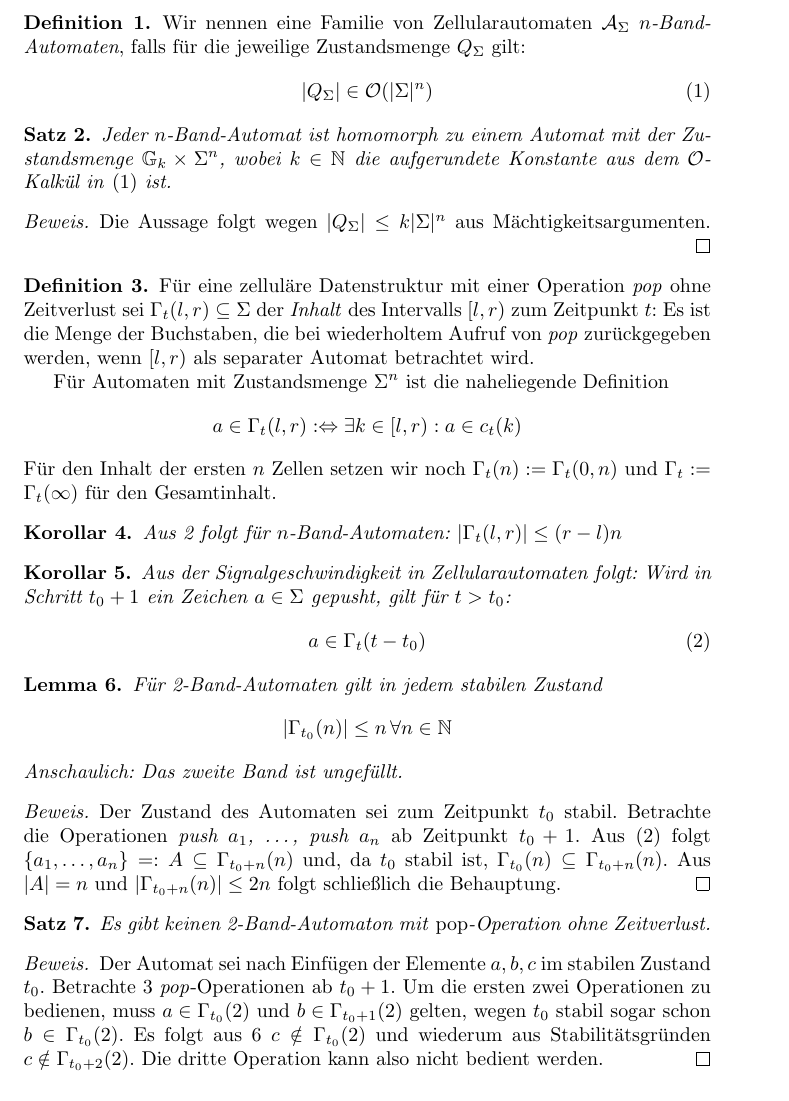
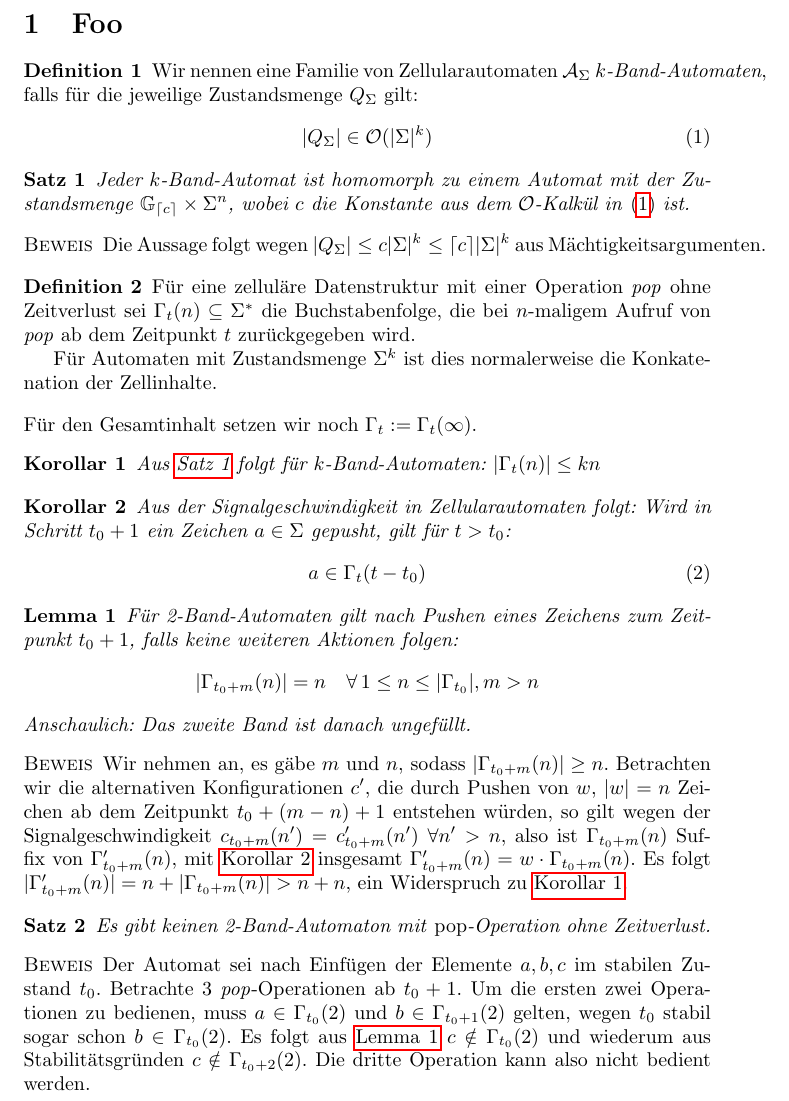
Before and after one commit to Kha/ca-datastructs, a LaTeX document (ca.tex): part of the page, cut at the place of the change. Compiled offline with pdfLaTeX.

Commit message:
Fix 'half-filled' lemma

```diff
--- a/ca.tex
+++ b/ca.tex
@@ -25,56 +11,61 @@
 
 \newcommand{\ca}{\ensuremath\mathcal{A}}
 \newcommand{\abs}[1]{\lvert#1\rvert}
+\newcommand{\ceil}[1]{\lceil#1\rceil}
+\newcommand{\zrange}[1]{\mathbb{G}_{#1}}
 
-\begin{defn}
-    Wir nennen eine Familie von Zellularautomaten $\ca_\Sigma$ \emph{$n$-Band-Automaten}, falls für die jeweilige Zustandsmenge $Q_\Sigma$ gilt:
+\section{Foo}
+
+\begin{definition}
+    Wir nennen eine Familie von Zellularautomaten $\ca_\Sigma$ \emph{$k$-Band-Automaten}, falls für die jeweilige Zustandsmenge $Q_\Sigma$ gilt:
     \begin{equation}
-        \abs{Q_\Sigma} \in \mathcal{O}(\abs{\Sigma}^n) \label{def:ntape}
+        \abs{Q_\Sigma} \in \mathcal{O}(\abs{\Sigma}^k) \label{def:ntape}
     \end{equation}
-\end{defn}
+\end{definition}
 
-\begin{thm}
+\begin{satz}
     \label{thm:tape-hom}
-    Jeder $n$-Band-Automat ist homomorph zu einem Automat mit der Zustandsmenge $\mathbb{G}_k \times \Sigma^n$, wobei $k \in \mathbb{N}$ die aufgerundete Konstante aus dem $\mathcal{O}$-Kalkül in \eqref{def:ntape} ist.
+    Jeder $k$-Band-Automat ist homomorph zu einem Automat mit der Zustandsmenge $\zrange{\ceil{c}} \times \Sigma^n$, wobei $c$ die Konstante aus dem $\mathcal{O}$-Kalkül in \eqref{def:ntape} ist.
 
-    \begin{proof}
-        Die Aussage folgt wegen $\abs{Q_\Sigma} \leq k \abs{\Sigma}^n$ aus Mächtigkeitsargumenten.
-    \end{proof}
-\end{thm}
+    \begin{beweis}
+        Die Aussage folgt wegen $\abs{Q_\Sigma} \leq c \abs{\Sigma}^k \leq \ceil{c} \abs{\Sigma}^k$ aus Mächtigkeitsargumenten.
+    \end{beweis}
+\end{satz}
 
-\begin{defn}
-    Für eine zelluläre Datenstruktur mit einer Operation \emph{pop} ohne Zeitverlust sei $\Gamma_t(l,r) \subseteq \Sigma$ der \emph{Inhalt} des Intervalls $[l,r)$ zum Zeitpunkt $t$: Es ist die Menge der Buchstaben, die bei wiederholtem Aufruf von \emph{pop} zurückgegeben werden, wenn $[l,r)$ als separater Automat betrachtet wird.
+\begin{definition}
+    Für eine zelluläre Datenstruktur mit einer Operation \emph{pop} ohne Zeitverlust sei $\Gamma_t(n) \subseteq \Sigma^*$ die Buchstabenfolge, die bei $n$-maligem Aufruf von \emph{pop} ab dem Zeitpunkt $t$ zurückgegeben wird.
 
-    Für Automaten mit Zustandsmenge $\Sigma^n$ ist die naheliegende Definition
-    \[ a \in \Gamma_t(l,r) :\Leftrightarrow \exists k \in [l,r): a \in c_t(k) \]
-    Für den Inhalt der ersten $n$ Zellen setzen wir noch $\Gamma_t(n) := \Gamma_t(0,n)$ und $\Gamma_t := \Gamma_t(\infty)$ für den Gesamtinhalt.
-\end{defn}
+    Für Automaten mit Zustandsmenge $\Sigma^k$ ist dies normalerweise die Konkatenation der Zellinhalte.
+\end{definition}
+    Für den Gesamtinhalt setzen wir noch $\Gamma_t := \Gamma_t(\infty)$.
+\begin{korollar}
+    \label{cor:spacesize}
+    Aus \thref{thm:tape-hom} folgt für $k$-Band-Automaten: $\abs{\Gamma_t(n)} \leq kn$
+\end{korollar}
 
-\begin{cor}
-    Aus \ref{thm:tape-hom} folgt für $n$-Band-Automaten: $\abs{\Gamma_t(l,r)} \leq (r-l)n$
-\end{cor}
-
-\begin{cor}
+\begin{korollar}
+    \label{cor:signalpush}
     Aus der Signalgeschwindigkeit in Zellularautomaten folgt: Wird in Schritt $t_0+1$ ein Zeichen $a \in \Sigma$ gepusht, gilt für $t > t_0$:
     \begin{equation}
         a \in \Gamma_t(t-t_0) \label{cor:signal}
     \end{equation}
-\end{cor}
+\end{korollar}
 
-\begin{lem}
+\begin{lemma}
     \label{lem:2tape-halffilled}
-    Für 2-Band-Automaten gilt in jedem stabilen Zustand
-    \[ \abs{\Gamma_{t_0}(n)} \leq n \,\forall n \in \mathbb{N} \]
-    Anschaulich: Das zweite Band ist ungefüllt.
-    \begin{proof}
-        Der Zustand des Automaten sei zum Zeitpunkt $t_0$ stabil. Betrachte die Operationen \emph{push $a_1$, \dots, push $a_n$} ab Zeitpunkt $t_0+1$. Aus \eqref{cor:signal} folgt $\{a_1, \dots, a_n\} =: A \subseteq \Gamma_{t_0+n}(n)$ und, da $t_0$ stabil ist, $\Gamma_{t_0}(n) \subseteq \Gamma_{t_0+n}(n)$. Aus $\abs{A} = n$ und $\abs{\Gamma_{t_0+n}(n)} \leq 2n$ folgt schließlich die Behauptung.
-    \end{proof}
-\end{lem}
+    Für 2-Band-Automaten gilt nach Pushen eines Zeichens zum Zeitpunkt $t_0 + 1$, falls keine weiteren Aktionen folgen:
+    \[ \abs{\Gamma_{t_0+m}(n)} = n \quad\forall\, 1 \leq n \leq \abs{\Gamma_{t_0}},m > n \]
+    Anschaulich: Das zweite Band ist danach ungefüllt.
+    \begin{beweis}
+        Wir nehmen an, es gäbe $m$ und $n$, sodass $\abs{\Gamma_{t_0+m}(n)} \geq n$. Betrachten wir die alternativen Konfigurationen $c'$, die durch Pushen von $w$, $\abs{w}=n$ Zeichen ab dem Zeitpunkt $t_0+(m-n)+1$ entstehen würden, so gilt wegen der Signalgeschwindigkeit $c_{t_0+m}(n') = c'_{t_0+m}(n') \;\forall n' > n$, also ist $\Gamma_{t_0+m}(n)$ Suffix von $\Gamma'_{t_0+m}(n)$, mit \thref{cor:signalpush} insgesamt $\Gamma'_{t_0+m}(n) = w \cdot \Gamma_{t_0+m}(n)$. Es folgt $\abs{\Gamma'_{t_0+m}(n)} = n + \abs{\Gamma_{t_0+m}(n)} > n + n$, ein Widerspruch zu \thref{cor:spacesize}.
+    \end{beweis}
+\end{lemma}
 
-\begin{thm} Es gibt keinen 2-Band-Automaton mit \emph{pop}-Operation ohne Zeitverlust.
-    \begin{proof}
-        Der Automat sei nach Einfügen der Elemente $a, b, c$ im stabilen Zustand $t_0$. Betrachte 3 \emph{pop}-Operationen ab $t_0+1$. Um die ersten zwei Operationen zu bedienen, muss $a \in \Gamma_{t_0}(2)$ und $b \in \Gamma_{t_0+1}(2)$ gelten, wegen $t_0$ stabil sogar schon $b \in \Gamma_{t_0}(2)$. Es folgt aus \ref{lem:2tape-halffilled} $c \notin \Gamma_{t_0}(2)$ und wiederum aus Stabilitätsgründen $c \notin \Gamma_{t_0+2}(2)$. Die dritte Operation kann also nicht bedient werden.
-    \end{proof}
-\end{thm}
+\begin{satz}
+    Es gibt keinen 2-Band-Automaton mit \emph{pop}-Operation ohne Zeitverlust.
+    \begin{beweis}
+        Der Automat sei nach Einfügen der Elemente $a, b, c$ im stabilen Zustand $t_0$. Betrachte 3 \emph{pop}-Operationen ab $t_0+1$. Um die ersten zwei Operationen zu bedienen, muss $a \in \Gamma_{t_0}(2)$ und $b \in \Gamma_{t_0+1}(2)$ gelten, wegen $t_0$ stabil sogar schon $b \in \Gamma_{t_0}(2)$. Es folgt aus \thref{lem:2tape-halffilled} $c \notin \Gamma_{t_0}(2)$ und wiederum aus Stabilitätsgründen $c \notin \Gamma_{t_0+2}(2)$. Die dritte Operation kann also nicht bedient werden.
+    \end{beweis}
+\end{satz}
 
 \end{document}
```
Also changed, not shown: ca.tex (20 more changed lines).
